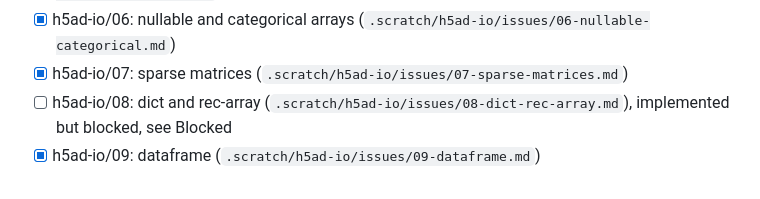
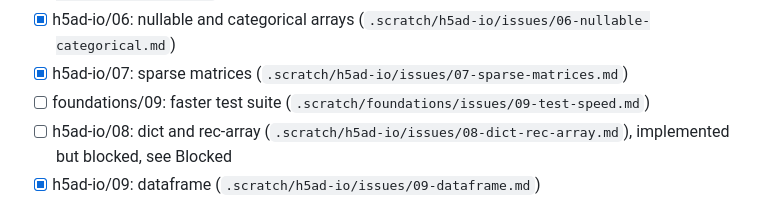
Before and after one commit to lazappi/R-anndata-claude, a Markdown page: fix_plan.md, the part around the change. GitHub-like rendering.

Commit message:
🗃️ Add test speed ticket to the queue
Co-Authored-By: Claude Opus 5.5 <noreply@anthropic.com>

```diff
--- a/fix_plan.md
+++ b/fix_plan.md
@@ -45,6 +45,7 @@ The human owns the order of the Queue.
 - [x] h5ad-io/05: dense arrays, string arrays, scalars, null and bytes (`.scratch/h5ad-io/issues/05-dense-scalar-null.md`)
 - [x] h5ad-io/06: nullable and categorical arrays (`.scratch/h5ad-io/issues/06-nullable-categorical.md`)
 - [x] h5ad-io/07: sparse matrices (`.scratch/h5ad-io/issues/07-sparse-matrices.md`)
+- [ ] foundations/09: faster test suite (`.scratch/foundations/issues/09-test-speed.md`)
 - [ ] h5ad-io/08: dict and rec-array (`.scratch/h5ad-io/issues/08-dict-rec-array.md`), implemented but blocked, see Blocked
 - [x] h5ad-io/09: dataframe (`.scratch/h5ad-io/issues/09-dataframe.md`)
 - [ ] h5ad-io/10: AnnData and Raw, read_h5ad and write_h5ad basics (`.scratch/h5ad-io/issues/10-anndata-raw-roundtrip.md`)
```
Also changed, not shown: 1 other file.
